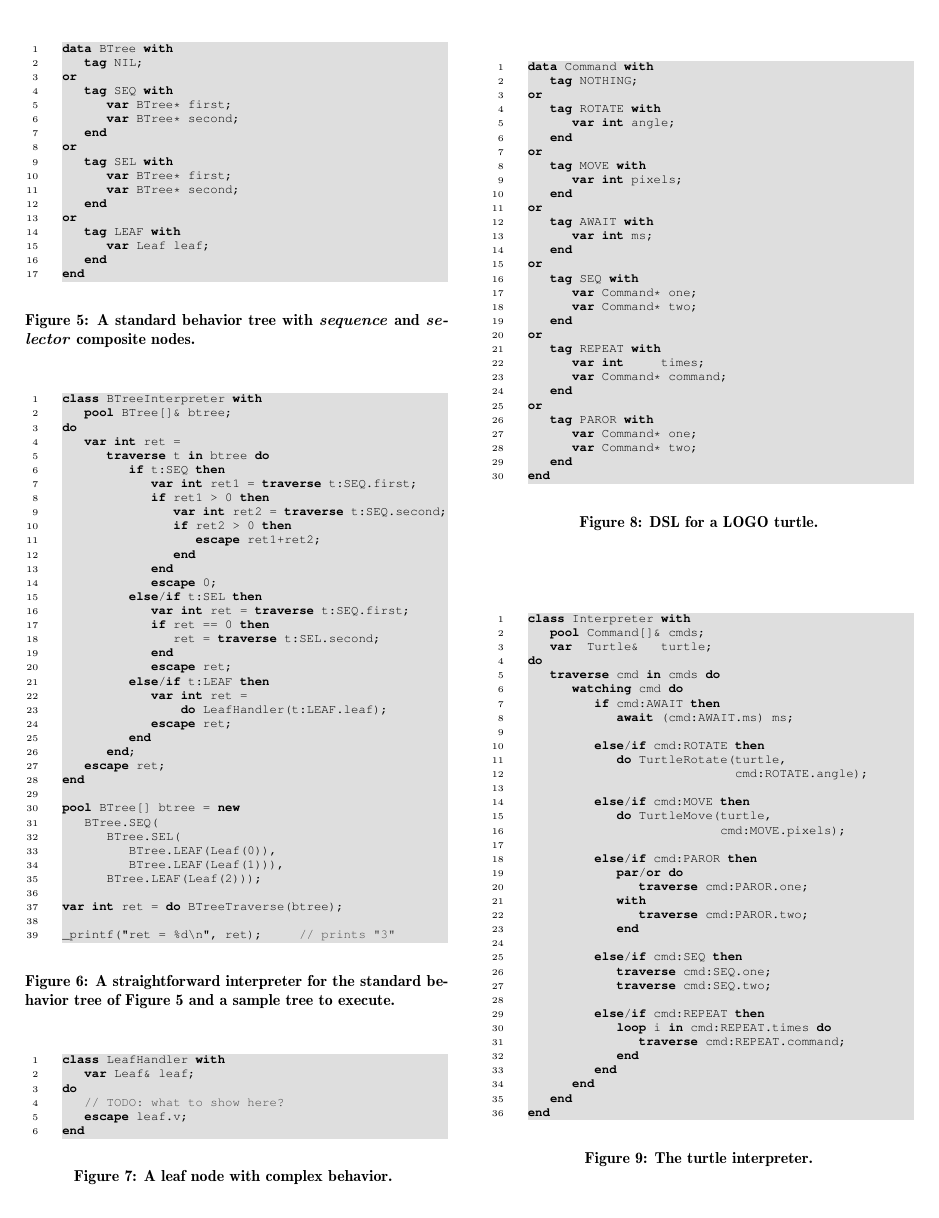
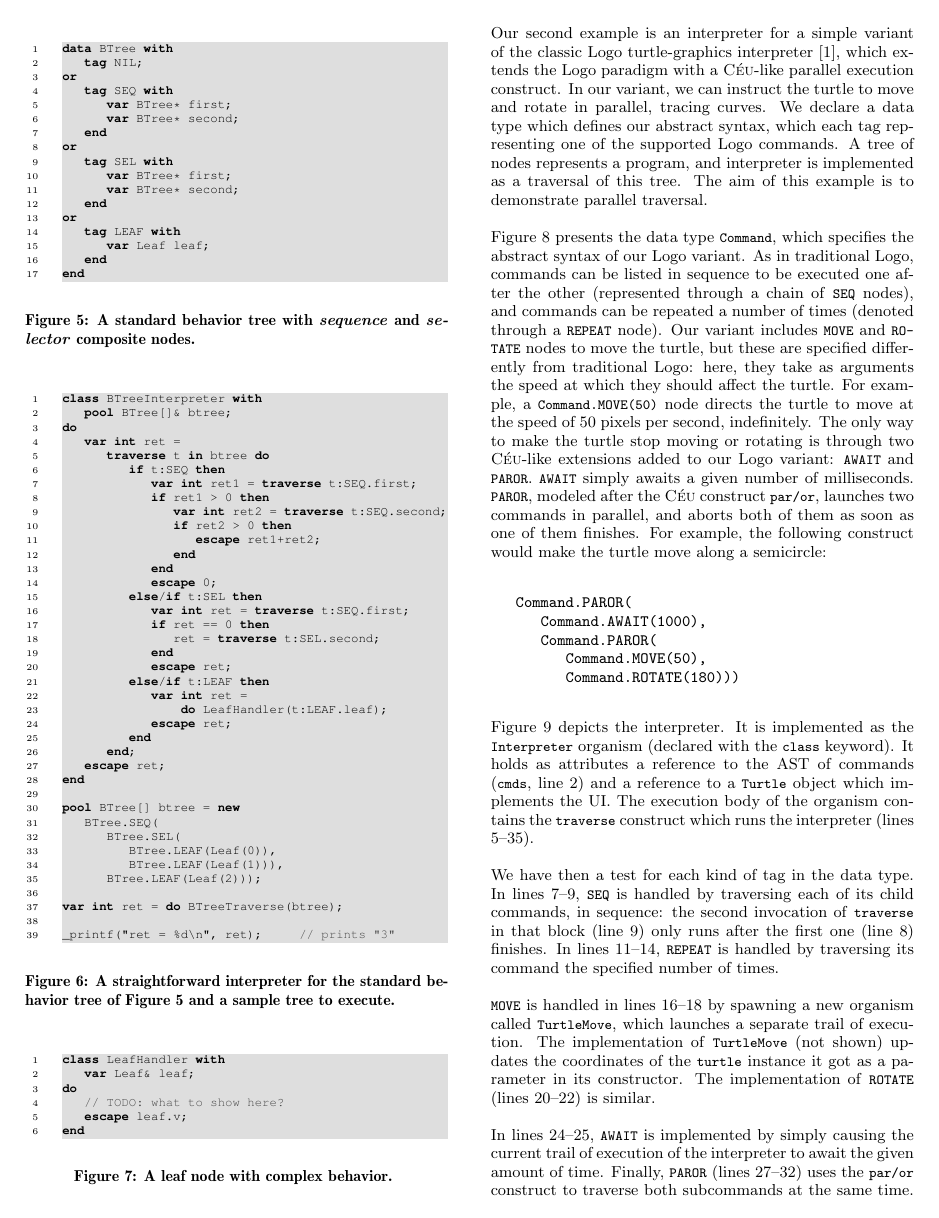
Before and after one commit to fsantanna-no/rebls-15, a LaTeX paper (paper/rebls-15.tex): page 4 of 5. Compiled offline with pdfLaTeX.

Commit message:
Wrote description of the Logo Turtle example.
It might be too long and detailed (I went with a full line-by-line
explanation), but it should be easy to cut it down later if deemed necessary.

```diff
--- a/paper/rebls-15.tex
+++ b/paper/rebls-15.tex
@@ -608,24 +608,44 @@ end
 
 \subsection{Logo Turtle}
 
-...
+Our second example is an interpreter for a simple variant of the classic Logo
+turtle-graphics interpreter \cite{papert.logo}, which extends the Logo
+paradigm with a \CEU-like parallel execution construct. In our variant, we can
+instruct the turtle to move and rotate in parallel, tracing curves. We declare
+a data type which defines our abstract syntax, which each tag representing one
+of the supported Logo commands. A tree of nodes represents a program, and
+interpreter is implemented as a traversal of this tree. The aim of this
+example is to demonstrate parallel traversal.
+
+Figure~\ref{lst.turtle.dsl} presents the data type \code{Command}, which
+specifies the abstract syntax of our Logo variant. As in traditional Logo,
+commands can be listed in sequence to be executed one after the other
+(represented through a chain of \code{SEQ} nodes), and commands can be
+repeated a number of times (denoted through a \code{REPEAT} node). Our variant
+includes \code{MOVE} and \code{ROTATE} nodes to move the turtle, but these are
+specified differently from traditional Logo: here, they take as arguments the
+speed at which they should affect the turtle. For example, a
+\code{Command.MOVE(50)} node directs the turtle to move at the speed of 50
+pixels per second, indefinitely. The only way to make the turtle stop moving
+or rotating is through two \CEU-like extensions added to our Logo variant:
+\code{AWAIT} and \code{PAROR}. \code{AWAIT} simply awaits a given number of
+milliseconds. \code{PAROR}, modeled after the \CEU construct \code{par/or},
+launches two commands in parallel, and aborts both of them as soon as one of
+them finishes. For example, the following construct would make the turtle move
+along a semicircle:
+
+\begin{verbatim}
+   Command.PAROR(
+      Command.AWAIT(1000),
+      Command.PAROR(
+         Command.MOVE(50),
+         Command.ROTATE(180)))
+\end{verbatim}
 
 \begin{figure}%[t]
 \begin{lstlisting}[numbers=left,xleftmargin=3em]
 data Command with
    tag NOTHING;
-or
-   tag ROTATE with
-      var int angle;
-   end
-or
-   tag MOVE with
-      var int pixels;
-   end
-or
-   tag AWAIT with
-      var int ms;
-   end
 or
    tag SEQ with
       var Command* one;
@@ -649,3 +681,26 @@ end
 }
 \end{figure}
 
+Figure~\ref{lst.turtle.interpreter} depicts the interpreter. It is implemented
+as the \code{Interpreter} organism (declared with the \code{class} keyword).
+It holds as attributes a reference to the AST of commands (\code{cmds}, line 2)
+and a reference to a \code{Turtle} object which implements the UI. The
+execution body of the organism contains the \code{traverse} construct which
+runs the interpreter (lines 5--35).
+
+We have then a test for each kind of tag in the data type. In lines 7--9,
+\code{SEQ} is handled by traversing each of its child commands, in sequence:
+the second invocation of \code{traverse} in that block (line 9) only runs
+after the first one (line 8) finishes. In lines 11--14, \code{REPEAT} is
+handled by traversing its command the specified number of times.
+
+\code{MOVE} is handled in lines 16--18 by spawning a new organism called
+\code{TurtleMove}, which launches a separate trail of execution. The
+implementation of \code{TurtleMove} (not shown) updates the coordinates of the
+\code{turtle} instance it got as a parameter in its constructor. The
+implementation of \code{ROTATE} (lines 20--22) is similar.
+
+In lines 24--25, \code{AWAIT} is implemented by simply causing the current
+trail of execution of the interpreter to await the given amount of time.
+Finally, \code{PAROR} (lines 27--32) uses the \code{par/or} construct
+to traverse both subcommands at the same time. As per the semantics of
```
Also changed, not shown: paper/rebls-15.bib (+9 -0 lines), paper/rebls-15.pdf, paper/rebls-15.tex (49 more changed lines).
